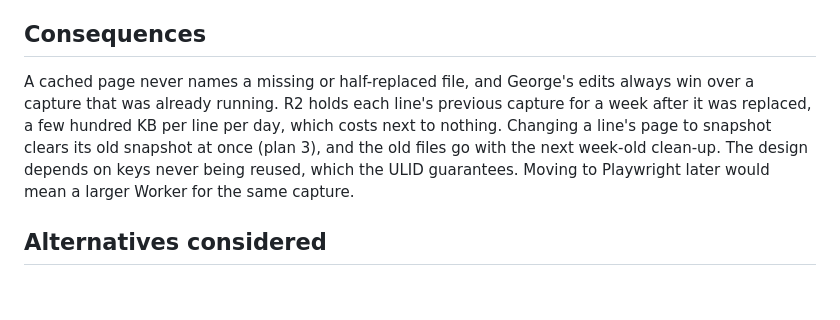
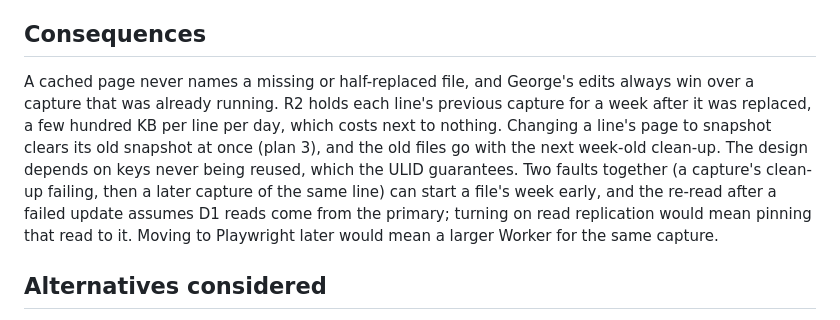
Before and after one commit to curiousgeorgios/personal-website, a Markdown page: docs/adr/0014-snapshots-under-fresh-keys-with-guarded-updates.md, the part around the change. Drawn GitHub-style; blank space fills up the shorter version.

Commit message:
docs: ADR-0014 names the two-fault gap and the primary read it assumes

```diff
--- a/docs/adr/0014-snapshots-under-fresh-keys-with-guarded-updates.md
+++ b/docs/adr/0014-snapshots-under-fresh-keys-with-guarded-updates.md
@@ -17,7 +17,7 @@ ADR-0002 chose always-fresh snapshots: a separate Worker captures each line's pa
 
 ## Consequences
 
-A cached page never names a missing or half-replaced file, and George's edits always win over a capture that was already running. R2 holds each line's previous capture for a week after it was replaced, a few hundred KB per line per day, which costs next to nothing. Changing a line's page to snapshot clears its old snapshot at once (plan 3), and the old files go with the next week-old clean-up. The design depends on keys never being reused, which the ULID guarantees. Moving to Playwright later would mean a larger Worker for the same capture.
+A cached page never names a missing or half-replaced file, and George's edits always win over a capture that was already running. R2 holds each line's previous capture for a week after it was replaced, a few hundred KB per line per day, which costs next to nothing. Changing a line's page to snapshot clears its old snapshot at once (plan 3), and the old files go with the next week-old clean-up. The design depends on keys never being reused, which the ULID guarantees. Two faults together (a capture's clean-up failing, then a later capture of the same line) can start a file's week early, and the re-read after a failed update assumes D1 reads come from the primary; turning on read replication would mean pinning that read to it. Moving to Playwright later would mean a larger Worker for the same capture.
 
 ## Alternatives considered
 
```
